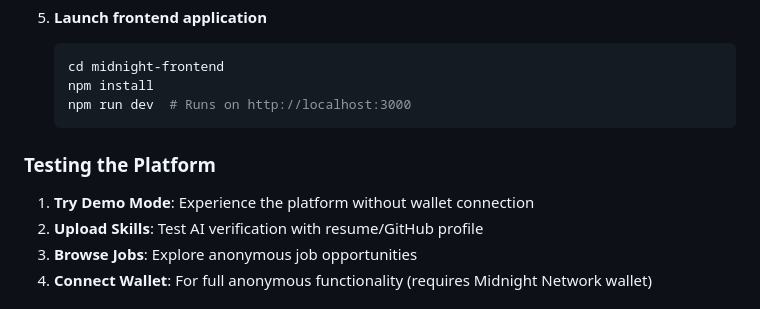
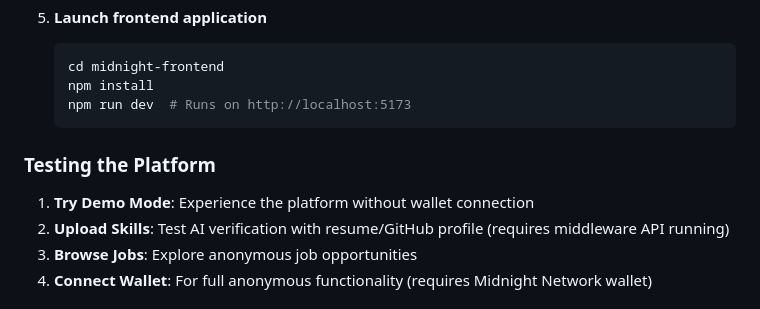
Before and after one commit to S-Sigdel/NightSeeker, a Markdown page: README.md, the part around the change. GitHub-like rendering.

````diff
--- a/README.md
+++ b/README.md
@@ -173,12 +173,12 @@ Midnight/
    ```bash
    cd midnight-frontend
    npm install
-   npm run dev  # Runs on http://localhost:3000
+   npm run dev  # Runs on http://localhost:5173
    ```
 
 ### Testing the Platform
 1. **Try Demo Mode**: Experience the platform without wallet connection
-2. **Upload Skills**: Test AI verification with resume/GitHub profile
+2. **Upload Skills**: Test AI verification with resume/GitHub profile (requires middleware API running)
 3. **Browse Jobs**: Explore anonymous job opportunities
 4. **Connect Wallet**: For full anonymous functionality (requires Midnight Network wallet)
 
````
